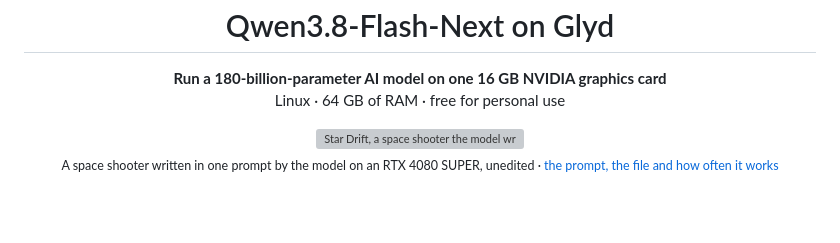
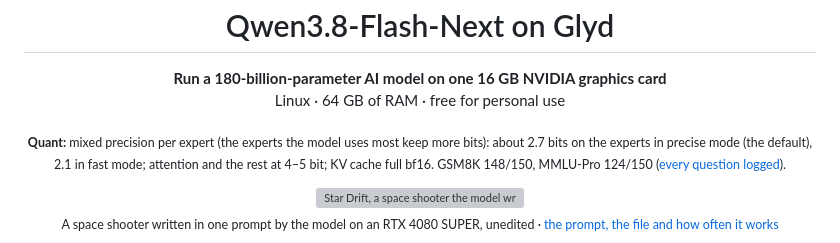
Before and after one commit to surya-koritala/condor, a Markdown page: README.md, the part around the change. GitHub-like rendering; blank space fills up the shorter version; grey boxes are pictures that could not be loaded.

Commit message:
README: the quant, the KV cache and the scores at the top
Signed-off-by: Surya Koritala <suryakoritala1324@gmail.com>

```diff
--- a/README.md
+++ b/README.md
@@ -2,6 +2,10 @@
 
 <p align="center"><b>Run a 180-billion-parameter AI model on one 16 GB NVIDIA graphics card</b><br>
 Linux · 64 GB of RAM · free for personal use</p>
+
+<p align="center"><sub><b>Quant:</b> mixed precision per expert (the experts the model uses most keep more bits): about 2.7 bits on the experts
+in precise mode (the default), 2.1 in fast mode; attention and the rest at 4–5 bit; KV cache full bf16.
+GSM8K 148/150, MMLU-Pro 124/150 (<a href="results/v0.1.0">every question logged</a>).</sub></p>
 
 <p align="center"><a href="examples/star-drift"><img src="docs/media/star-drift.gif" width="720" alt="Star Drift, a space shooter the model wrote in one prompt, playing itself"></a><br>
 <sub>A space shooter written in one prompt by the model on an RTX 4080 SUPER, unedited ·
```
